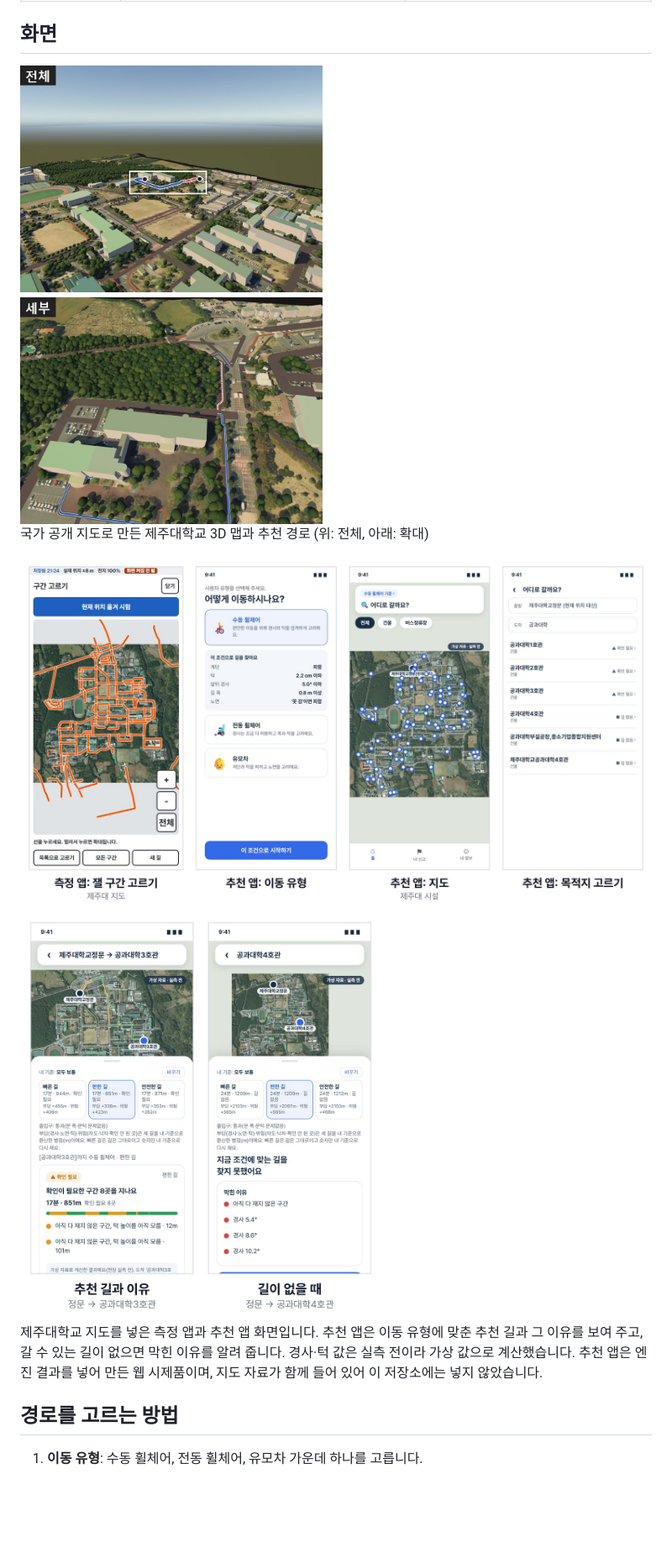
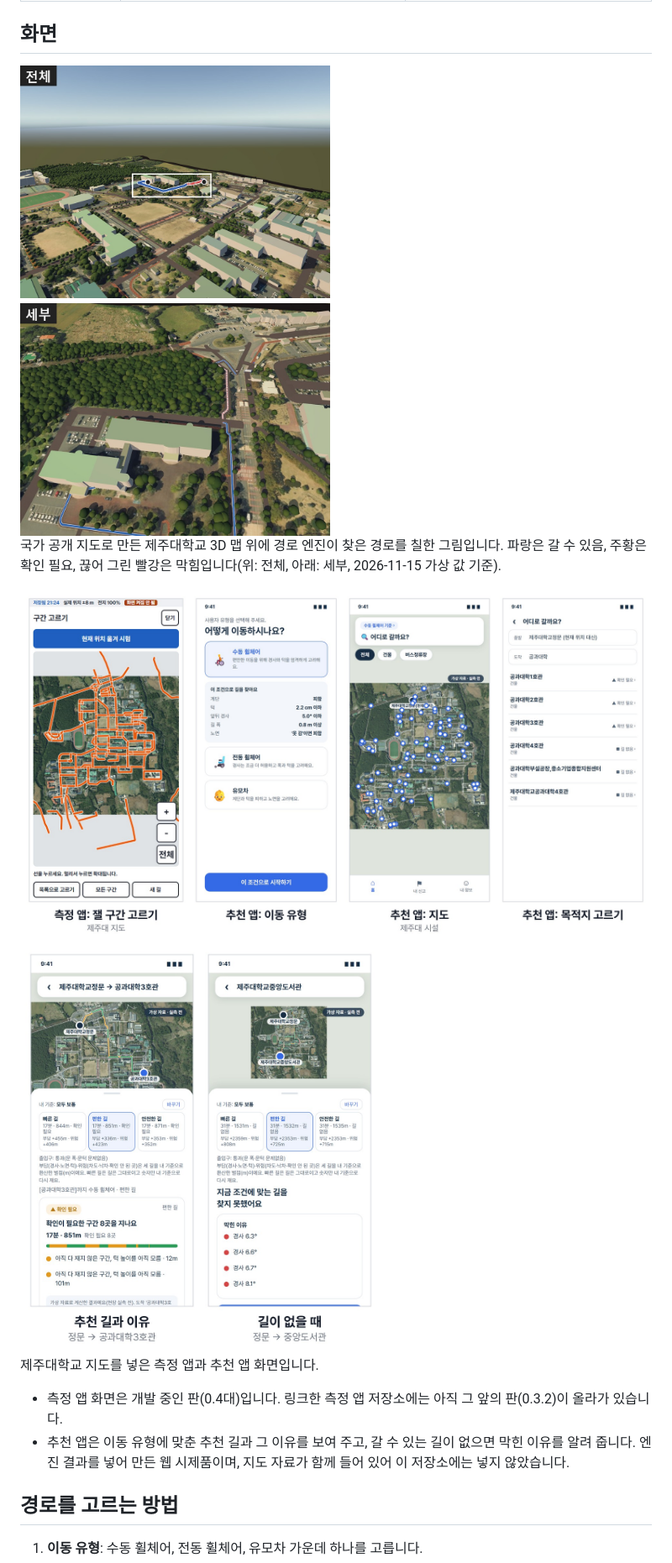
Before and after one commit to lumos0107/gildongmu-barrier-free, a Markdown page: README.md, the part around one of its changes. Shown at 84% size. Drawn GitHub-style; pictures changed too: docs/images/app_route_result.jpg; blank space fills up the shorter version.

```diff
--- a/README.md
+++ b/README.md
@@ -16,15 +38,17 @@
 
 ## 화면
 
-<img src="docs/images/jejunu_3d_route.jpg" width="360">
+<img src="docs/images/jejunu_3d_route.jpg" width="560" alt="제주대학교 3D 맵 위에 경로 엔진이 찾은 경로를 색 띠로 칠한 그림. 위는 전체, 아래는 세부">
 
-국가 공개 지도로 만든 제주대학교 3D 맵과 추천 경로 (위: 전체, 아래: 확대)
+국가 공개 지도로 만든 제주대학교 3D 맵 위에 경로 엔진이 찾은 경로를 칠한 그림입니다. 파랑은 갈 수 있음, 주황은 확인 필요, 끊어 그린 빨강은 막힘입니다(위: 전체, 아래: 세부, 2026-11-15 가상 값 기준).
 
-<img src="docs/images/app_measure_and_route.jpg" width="860">
+<img src="docs/images/app_measure_and_route.jpg" width="860" alt="측정 앱의 제주대 지도 구간 고르기 화면과 추천 앱의 이동 유형 선택, 제주대 지도, 목적지 고르기 화면">
 
-<img src="docs/images/app_route_result.jpg" width="430">
+<img src="docs/images/app_route_result.jpg" width="430" alt="추천 앱 결과 화면 두 개. 정문에서 공과대학3호관까지 추천 길과 이유, 정문에서 중앙도서관까지 길이 없을 때 막힌 이유(경사)">
 
-제주대학교 지도를 넣은 측정 앱과 추천 앱 화면입니다. 추천 앱은 이동 유형에 맞춘 추천 길과 그 이유를 보여 주고, 갈 수 있는 길이 없으면 막힌 이유를 알려 줍니다. 경사·턱 값은 실측 전이라 가상 값으로 계산했습니다. 추천 앱은 엔진 결과를 넣어 만든 웹 시제품이며, 지도 자료가 함께 들어 있어 이 저장소에는 넣지 않았습니다.
+제주대학교 지도를 넣은 측정 앱과 추천 앱 화면입니다.
+- 측정 앱 화면은 개발 중인 판(0.4대)입니다. 링크한 측정 앱 저장소에는 아직 그 앞의 판(0.3.2)이 올라가 있습니다.
+- 추천 앱은 이동 유형에 맞춘 추천 길과 그 이유를 보여 주고, 갈 수 있는 길이 없으면 막힌 이유를 알려 줍니다. 엔진 결과를 넣어 만든 웹 시제품이며, 지도 자료가 함께 들어 있어 이 저장소에는 넣지 않았습니다.
 
 ## 경로를 고르는 방법
 
```
Also changed, not shown: other parts of README.md (+34 -7 lines), 1 other file.
